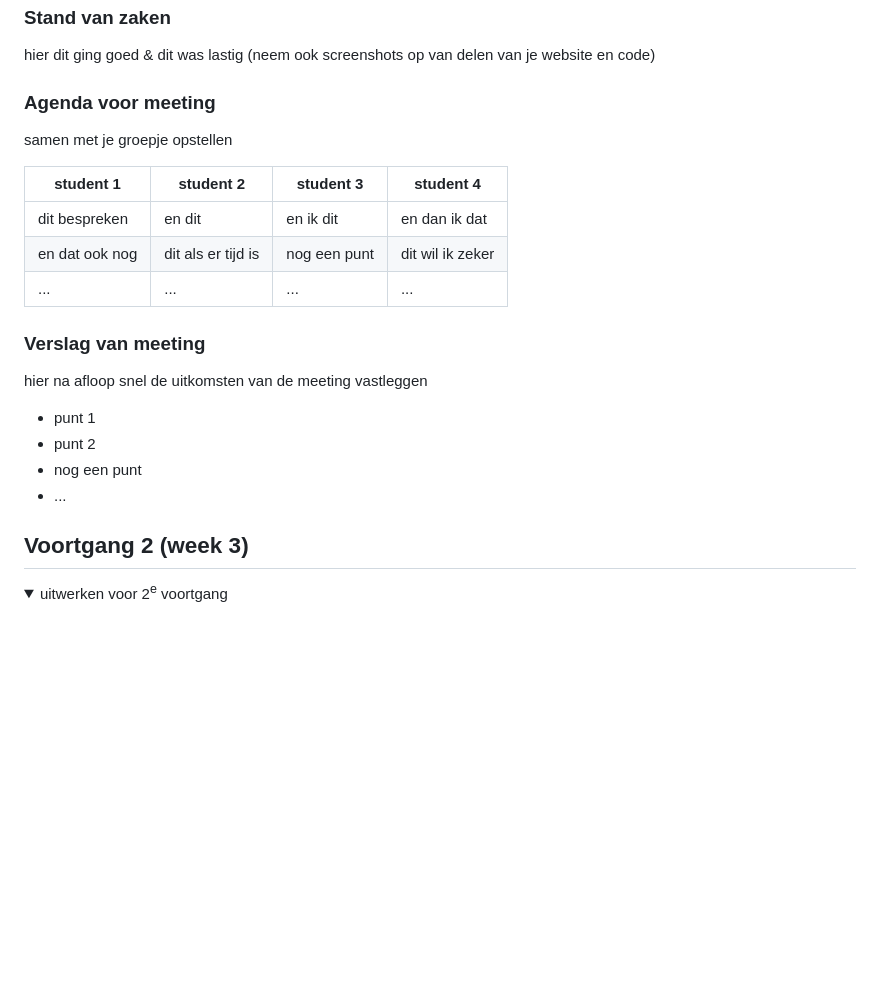
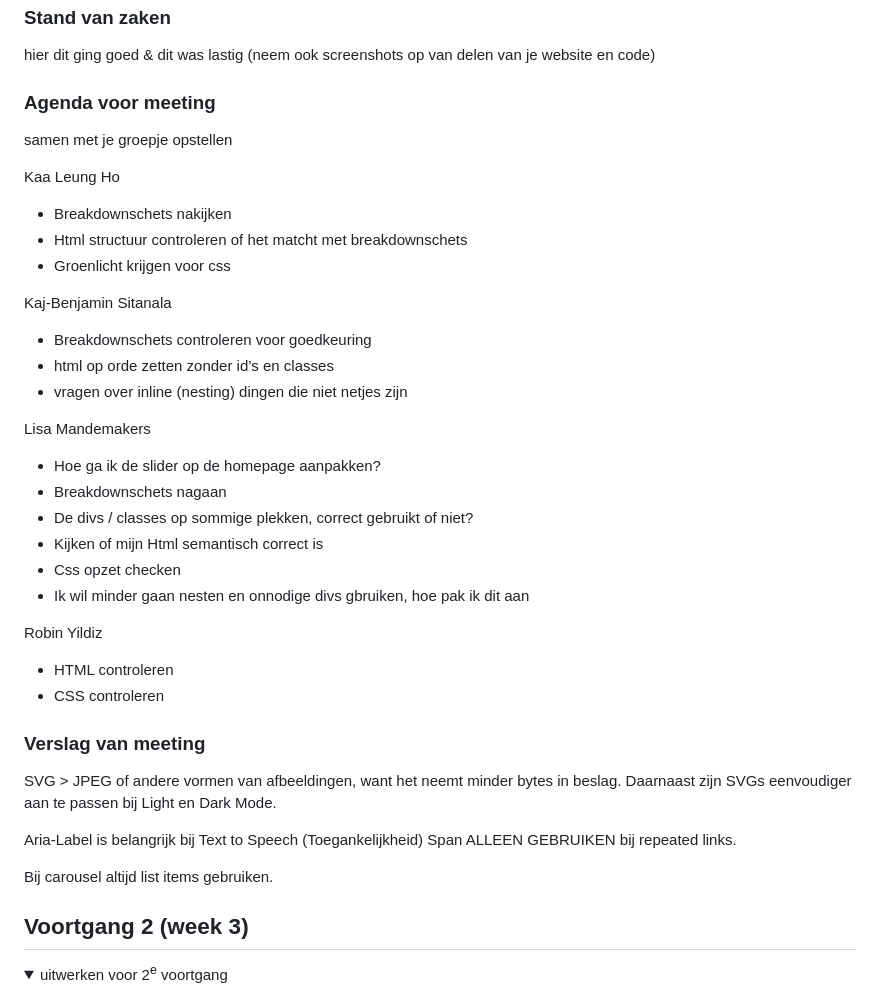
Before and after one commit to itsKanii/NikeFED, a Markdown page: README.md, the part around one of its changes. GitHub-like rendering; folded sections open; blank space fills up the shorter version.

```diff
--- a/README.md
+++ b/README.md
@@ -136,20 +136,39 @@
   ### Agenda voor meeting
   samen met je groepje opstellen
 
-  | student 1      | student 2          | student 3    | student 4        |
-  | ---            | ---                | ---          | ---              |
-  | dit bespreken  | en dit             | en ik dit    | en dan ik dat    |
-  | en dat ook nog | dit als er tijd is | nog een punt | dit wil ik zeker |
-  | ...            | ...                | ...          | ...              |
+  Kaa Leung Ho
+  - Breakdownschets nakijken
+  - Html structuur controleren of het matcht met breakdownschets
+  - Groenlicht krijgen voor css
+
+  Kaj-Benjamin Sitanala
+  - Breakdownschets controleren voor goedkeuring
+  - html op orde zetten zonder id’s en classes
+  - vragen over inline (nesting) dingen die niet netjes zijn
+
+
+  Lisa Mandemakers
+  - Hoe ga ik de slider op de homepage aanpakken?
+  - Breakdownschets nagaan
+  - De divs / classes op sommige plekken, correct gebruikt of niet?
+  - Kijken of mijn Html semantisch correct is
+  - Css  opzet checken
+  - Ik wil minder gaan nesten en onnodige divs gbruiken, hoe pak ik dit aan
+
+  Robin Yildiz
+  - HTML controleren
+  - CSS controleren
 
 
   ### Verslag van meeting
-  hier na afloop snel de uitkomsten van de meeting vastleggen
+  SVG > JPEG of andere vormen van afbeeldingen, want het neemt minder bytes in beslag.
+  Daarnaast zijn SVGs eenvoudiger aan te passen bij Light en Dark Mode.
 
-  - punt 1
-  - punt 2
-  - nog een punt
-  - ...
+  Aria-Label is belangrijk bij Text to Speech (Toegankelijkheid)
+  Span ALLEEN GEBRUIKEN bij repeated links.
+
+  Bij carousel altijd list items gebruiken.
+
 
 </details>
 
```
Also changed, not shown: other parts of README.md (+1 -1 lines).
